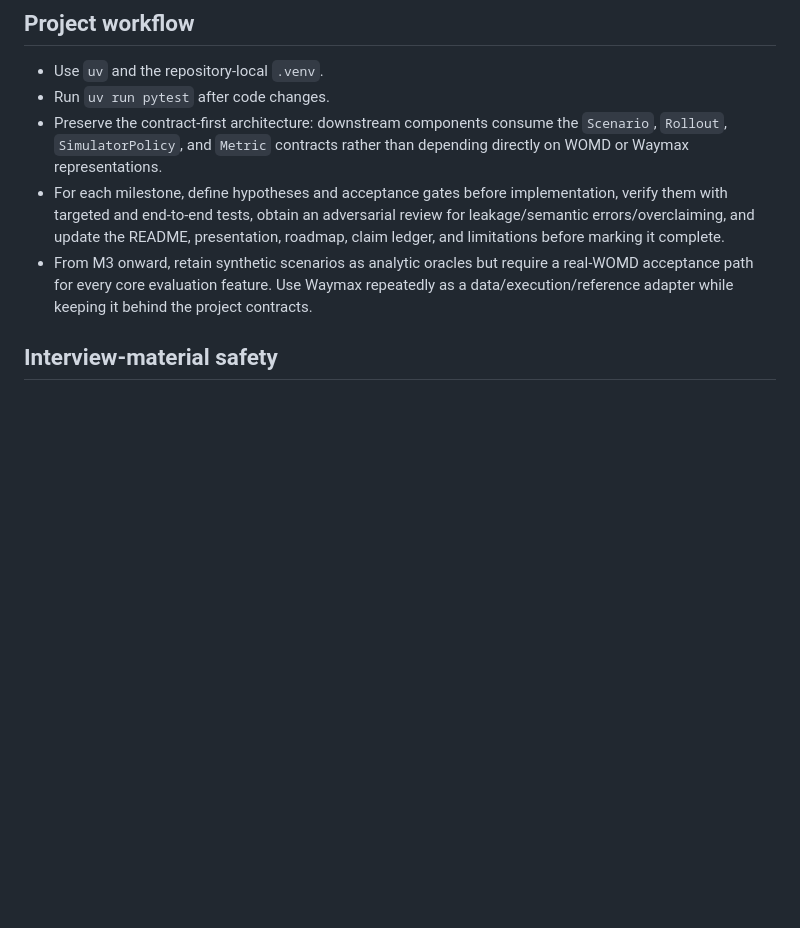
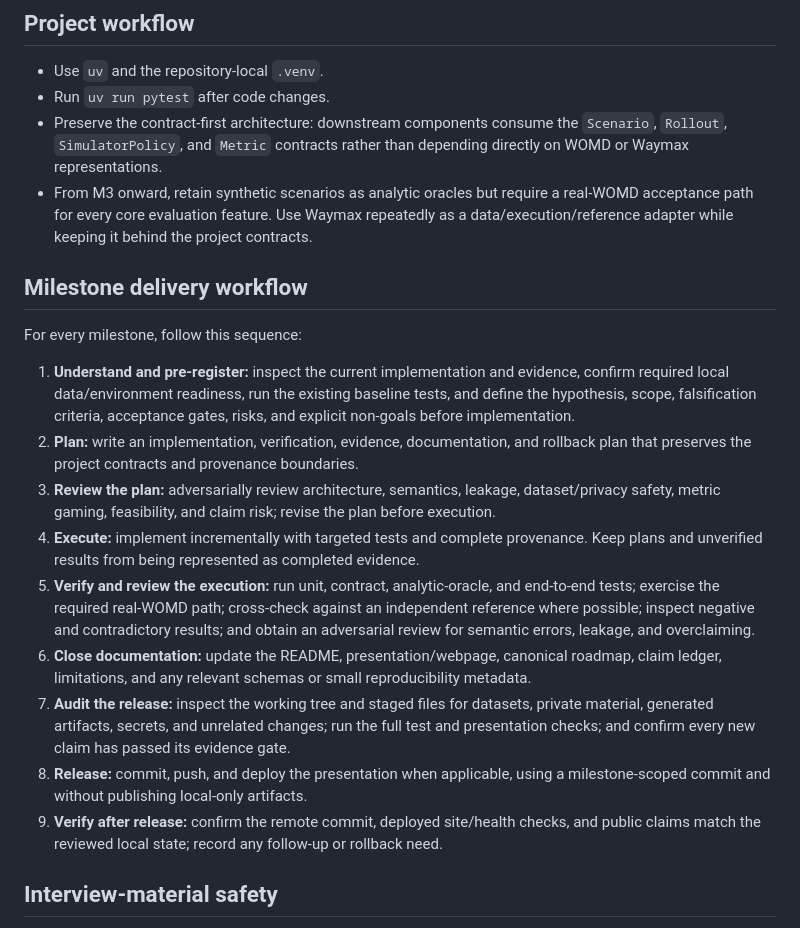
Before and after one commit to 6ickomod3/evalsim, a Markdown page: AGENTS.md, the part around the change. Drawn GitHub-style; blank space fills up the shorter version.

Commit message:
docs: codify milestone delivery workflow

```diff
--- a/AGENTS.md
+++ b/AGENTS.md
@@ -37,13 +37,39 @@
 - Preserve the contract-first architecture: downstream components consume the
   `Scenario`, `Rollout`, `SimulatorPolicy`, and `Metric` contracts rather than depending
   directly on WOMD or Waymax representations.
-- For each milestone, define hypotheses and acceptance gates before implementation,
-  verify them with targeted and end-to-end tests, obtain an adversarial review for
-  leakage/semantic errors/overclaiming, and update the README, presentation, roadmap,
-  claim ledger, and limitations before marking it complete.
 - From M3 onward, retain synthetic scenarios as analytic oracles but require a real-WOMD
   acceptance path for every core evaluation feature. Use Waymax repeatedly as a
   data/execution/reference adapter while keeping it behind the project contracts.
+
+## Milestone delivery workflow
+
+For every milestone, follow this sequence:
+
+1. **Understand and pre-register:** inspect the current implementation and evidence,
+   confirm required local data/environment readiness, run the existing baseline tests,
+   and define the hypothesis, scope, falsification criteria, acceptance gates, risks,
+   and explicit non-goals before implementation.
+2. **Plan:** write an implementation, verification, evidence, documentation, and
+   rollback plan that preserves the project contracts and provenance boundaries.
+3. **Review the plan:** adversarially review architecture, semantics, leakage,
+   dataset/privacy safety, metric gaming, feasibility, and claim risk; revise the plan
+   before execution.
+4. **Execute:** implement incrementally with targeted tests and complete provenance.
+   Keep plans and unverified results from being represented as completed evidence.
+5. **Verify and review the execution:** run unit, contract, analytic-oracle, and
+   end-to-end tests; exercise the required real-WOMD path; cross-check against an
+   independent reference where possible; inspect negative and contradictory results;
+   and obtain an adversarial review for semantic errors, leakage, and overclaiming.
+6. **Close documentation:** update the README, presentation/webpage, canonical roadmap,
+   claim ledger, limitations, and any relevant schemas or small reproducibility metadata.
+7. **Audit the release:** inspect the working tree and staged files for datasets,
+   private material, generated artifacts, secrets, and unrelated changes; run the full
+   test and presentation checks; and confirm every new claim has passed its evidence
+   gate.
+8. **Release:** commit, push, and deploy the presentation when applicable, using a
+   milestone-scoped commit and without publishing local-only artifacts.
+9. **Verify after release:** confirm the remote commit, deployed site/health checks, and
+   public claims match the reviewed local state; record any follow-up or rollback need.
 
 ## Interview-material safety
 
```
